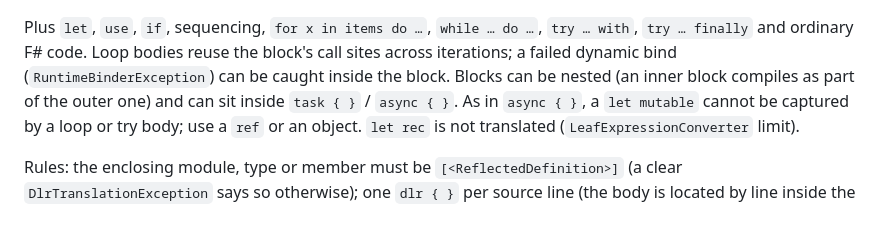
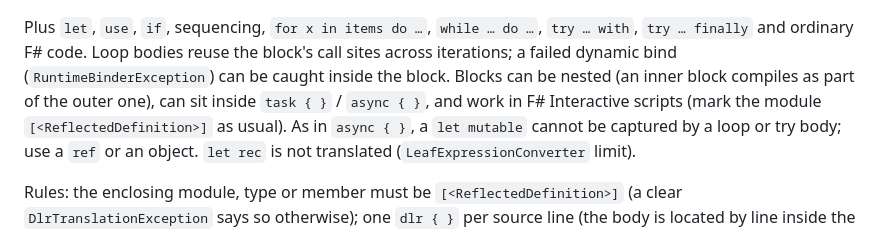
Before and after one commit to ekonbenefits/FSharp.Interop.Dlr, a Markdown page: README.md, the part around the change. Drawn GitHub-style.

Commit message:
README: F# Interactive
Co-Authored-By: Claude Opus 5 <noreply@anthropic.com>
Claude-Session: https://claude.ai/code/session_016mwfq4oeZW8SiD4HjTHYdg

```diff
--- a/README.md
+++ b/README.md
@@ -63,7 +63,8 @@ it is correct there, just not at the numbers below.
 Plus `let`, `use`, `if`, sequencing, `for x in items do …`, `while … do …`, `try … with`,
 `try … finally` and ordinary F# code. Loop bodies reuse the block's call sites across iterations; a failed dynamic
 bind (`RuntimeBinderException`) can be caught inside the block. Blocks can be nested (an inner block compiles as part of the outer
-one) and can sit inside `task { }` / `async { }`. As in `async { }`, a `let mutable`
+one), can sit inside `task { }` / `async { }`, and work in F# Interactive scripts (mark the
+module `[<ReflectedDefinition>]` as usual). As in `async { }`, a `let mutable`
 cannot be captured by a loop or try body; use a `ref` or an object. `let rec` is not translated
 (`LeafExpressionConverter` limit).
 
```
